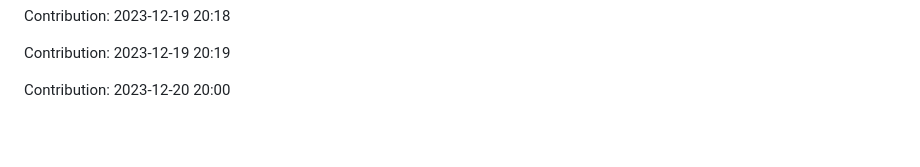
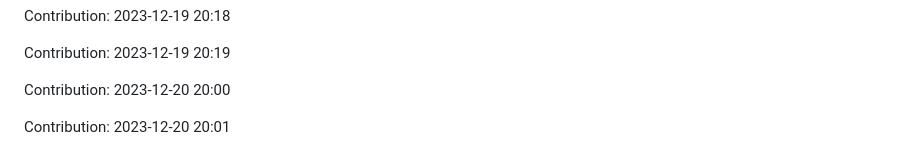
Before and after one commit to TheRealMilesLee/Random-ideas, a Markdown page: README.md, the part around the change. GitHub-like rendering; blank space fills up the shorter version.

Commit message:
"Contribution: 2023-12-20 20:01"

```diff
--- a/README.md
+++ b/README.md
@@ -325,3 +325,5 @@ Contribution: 2023-12-19 20:18
 Contribution: 2023-12-19 20:19
 
 Contribution: 2023-12-20 20:00
+
+Contribution: 2023-12-20 20:01
```
